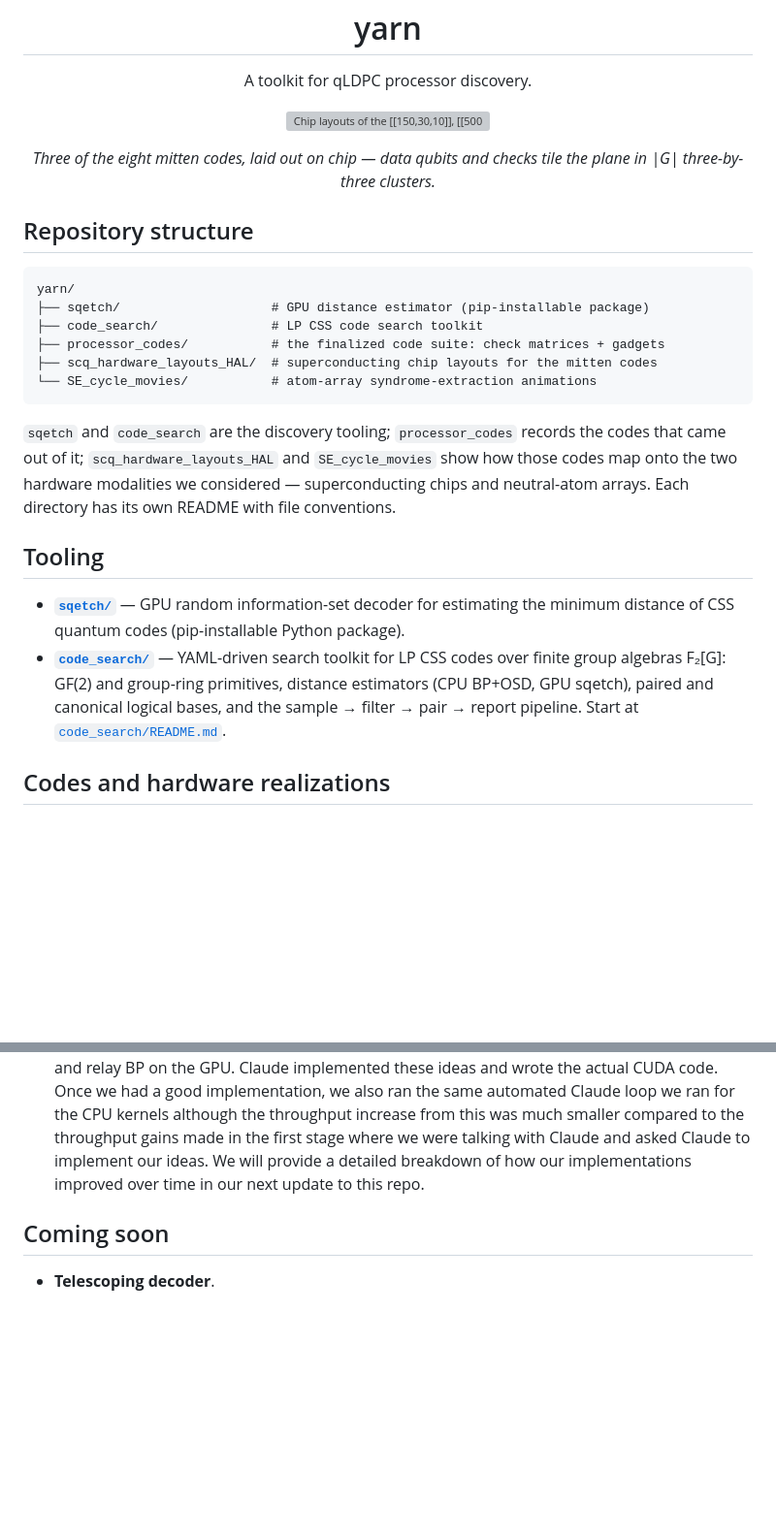
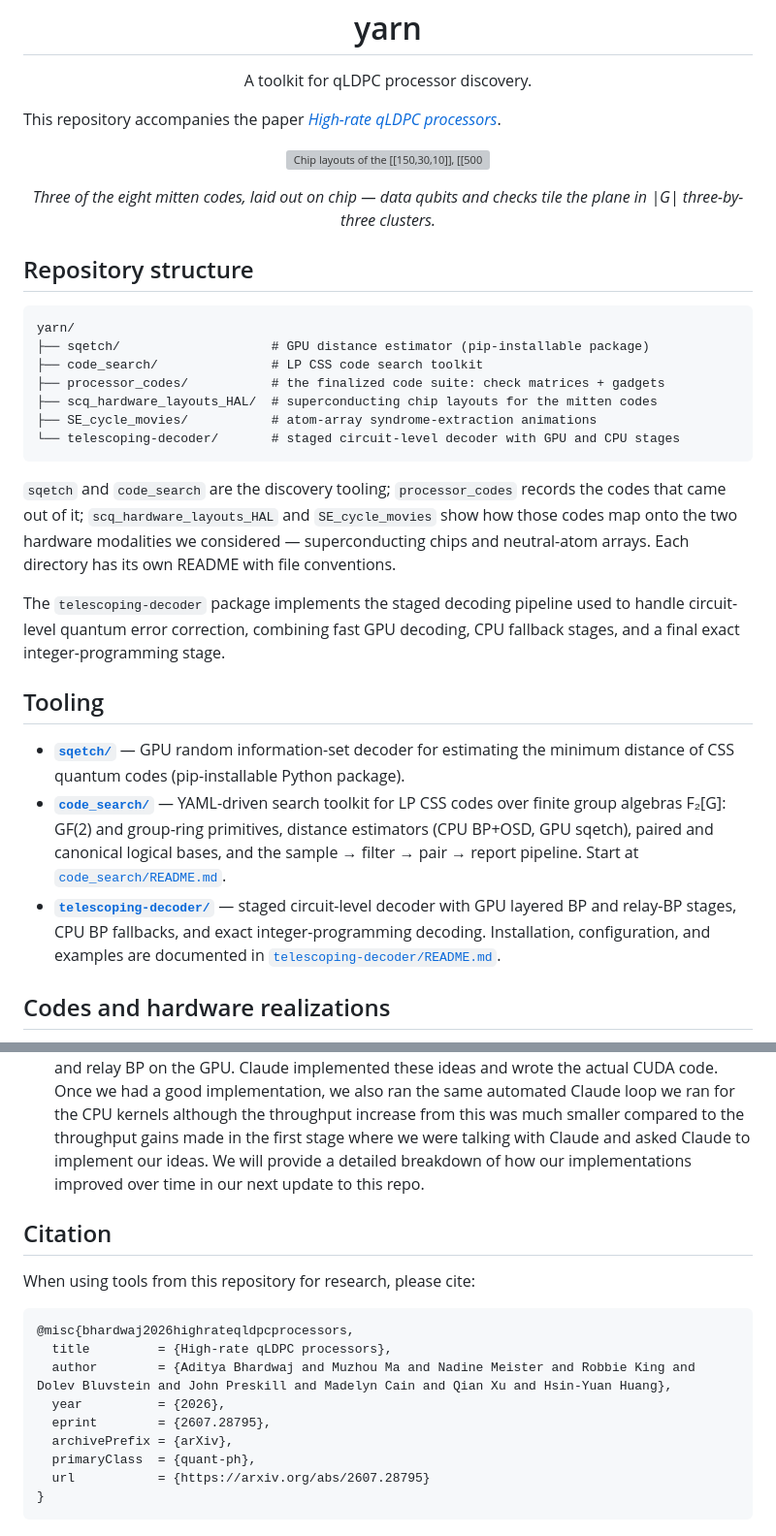
Before and after one commit to a7b/yarn, a Markdown page: README.md, 2 parts joined by grey strips. Shown at 97% size. GitHub-like rendering; blank space fills up the shorter version; grey boxes are pictures that could not be loaded.

Commit message:
add telescoping decoder and update readme

````diff
--- a/README.md
+++ b/README.md
@@ -3,6 +3,8 @@
 <p align="center">
   A toolkit for qLDPC processor discovery.
 </p>
+
+This repository accompanies the paper [*High-rate qLDPC processors*](https://arxiv.org/abs/2607.28795).
 
 <p align="center">
   <img src="assets/mitten_layouts.svg" width="100%"
@@ -22,13 +24,18 @@ yarn/
 ├── code_search/               # LP CSS code search toolkit
 ├── processor_codes/           # the finalized code suite: check matrices + gadgets
 ├── scq_hardware_layouts_HAL/  # superconducting chip layouts for the mitten codes
-└── SE_cycle_movies/           # atom-array syndrome-extraction animations
+├── SE_cycle_movies/           # atom-array syndrome-extraction animations
+└── telescoping-decoder/       # staged circuit-level decoder with GPU and CPU stages
 ```
 
 `sqetch` and `code_search` are the discovery tooling; `processor_codes` records the codes
 that came out of it; `scq_hardware_layouts_HAL` and `SE_cycle_movies` show how those codes
 map onto the two hardware modalities we considered — superconducting chips and neutral-atom
 arrays. Each directory has its own README with file conventions.
+
+The `telescoping-decoder` package implements the staged decoding pipeline used
+to handle circuit-level quantum error correction, combining fast GPU decoding,
+CPU fallback stages, and a final exact integer-programming stage.
 
 ## Tooling
 
@@ -40,6 +47,10 @@ arrays. Each directory has its own README with file conventions.
   distance estimators (CPU BP+OSD, GPU sqetch), paired and canonical logical
   bases, and the sample → filter → pair → report pipeline. Start at
   [`code_search/README.md`](code_search/README.md).
+- **[`telescoping-decoder/`](telescoping-decoder/)** — staged circuit-level
+  decoder with GPU layered BP and relay-BP stages, CPU BP fallbacks, and exact
+  integer-programming decoding. Installation, configuration, and examples are documented
+  in [`telescoping-decoder/README.md`](telescoping-decoder/README.md).
 
 ## Codes and hardware realizations
 
@@ -74,9 +85,18 @@ We used Claude to help develop the software in this repository. The AI was used
 - For the CPU C kernels that implement belief propagation (BP) and relay BP we simply ran Claude in a loop where it wrote a kernel, we benchmarked it on a test dataset, and we kept running this in a loop until it was fast enough.
 - For the GPU CUDA kernels we asked Claude to try out all the ideas we had for how to layout BP and relay BP on the GPU. Claude implemented these ideas and wrote the actual CUDA code. Once we had a good implementation, we also ran the same automated Claude loop we ran for the CPU kernels although the throughput increase from this was much smaller compared to the throughput gains made in the first stage where we were talking with Claude and asked Claude to implement our ideas. We will provide a detailed breakdown of how our implementations improved over time in our next update to this repo.
 
+## Citation
 
+When using tools from this repository for research, please cite:
 
-
-## Coming soon
-
-- **Telescoping decoder**.
+```bibtex
+@misc{bhardwaj2026highrateqldpcprocessors,
+  title         = {High-rate qLDPC processors},
+  author        = {Aditya Bhardwaj and Muzhou Ma and Nadine Meister and Robbie King and Dolev Bluvstein and John Preskill and Madelyn Cain and Qian Xu and Hsin-Yuan Huang},
+  year          = {2026},
+  eprint        = {2607.28795},
+  archivePrefix = {arXiv},
+  primaryClass  = {quant-ph},
+  url           = {https://arxiv.org/abs/2607.28795}
+}
+```
````
